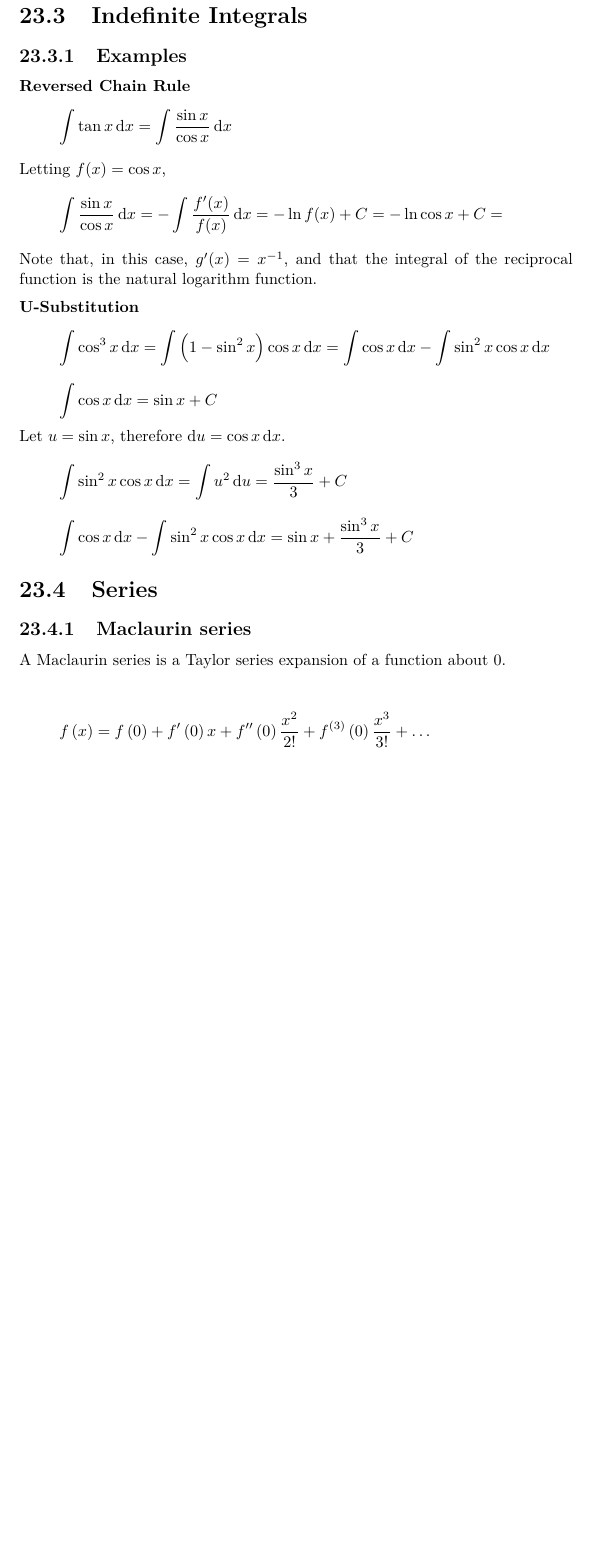
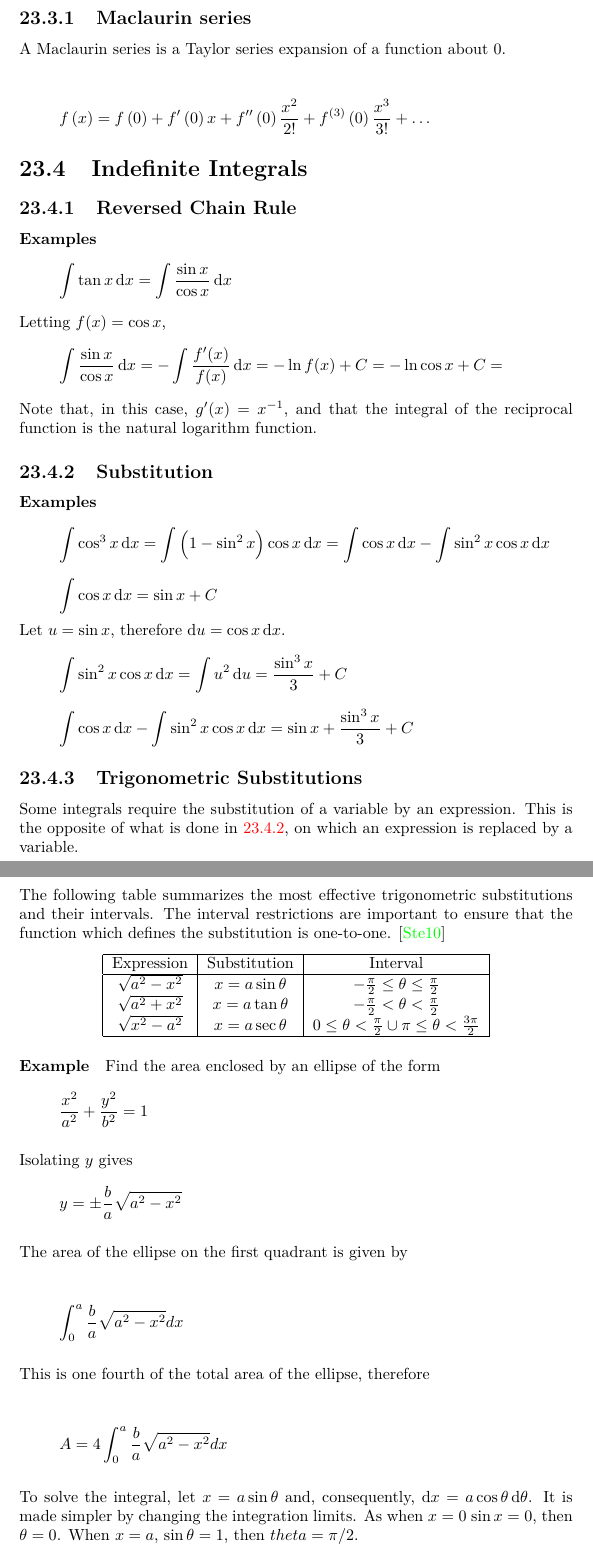
Before and after one commit to bernardosulzbach/notes, a LaTeX thesis (notes.tex): part of page 54 of 71 before the commit and two parts of pages 54 and 55 of 74 after it, the two joined at a grey line, cut so that both start at the same text, the shorter picture padded with empty space. Compiled offline with pdfLaTeX.

Commit message:
Wrote the Trigonometric Substitution subsection
Made some small adjustments to the integration section.
Also added BibLaTeX to enable citations.

```diff
--- a/notes.tex
+++ b/notes.tex
@@ -3,6 +3,7 @@
 % Enables proper hyphenation and informs other packages of the language this
 % document uses.
 \usepackage[english]{babel}
+\usepackage[backend=bibtex, style=alphabetic]{biblatex}
 % Latin Modern (a font with all the characters).
 \usepackage{lmodern}
 % AMS stuff
@@ -30,6 +31,8 @@
 \usepackage{xstring}
 \usepackage[iso,english]{isodate}
 \usepackage[dvipsnames]{xcolor}
+
+\addbibresource{biblio.bib}
 
 \theoremstyle{plain}
 \newtheorem*{theorem*}{Theorem}
@@ -1234,9 +1237,15 @@ series converges to \(e\).
 \[\left\{f\left[g\left(x\right)\right]\right\}'
 = f'\left[g\left(x\right)\right] g'\left(x\right)\]
 
+\section{Series}
+\subsection{Maclaurin series}
+A Maclaurin series is a Taylor series expansion of a function about 0.
+
+\[f\left(x\right) = f\left(0\right) + f'\left(0\right)x + f''\left(0\right)\frac{x^2}{2!} + f^{\left( 3 \right)}\left(0\right)\frac{x^3}{3!} + \ldots\]
+
 \section{Indefinite Integrals}
-\subsection{Examples}
-\textbf{Reversed Chain Rule}
+\subsection{Reversed Chain Rule}
+\paragraph{Examples}
 \[\int \tan x \dif x = \int \frac{\sin{x}}{\cos{x}} \dif x\]
 Letting \(f(x) = \cos x\),
 \[\int \frac{\sin{x}}{\cos{x}} \dif x = - \int \frac{f'(x)}{f(x)} \dif x
@@ -1244,7 +1253,8 @@ Letting \(f(x) = \cos x\),
 Note that, in this case, \(g'(x) = x^{-1}\), and that the integral of the
 reciprocal function is the natural logarithm function.
 
-\textbf{U-Substitution}
+\subsection{Substitution}\label{substitution}
+\paragraph{Examples}
 \[\int \cos^3 x \dif x
 = \int \left( 1 - \sin^2 x \right) \cos x \dif x
 = \int \cos x \dif x - \int \sin^2 x \cos x \dif x\]
@@ -1254,8 +1264,49 @@ Let \(u = \sin x\), therefore \(\dif u = \cos x \dif x\).
 \[\int \cos x \dif x - \int \sin^2 x \cos x \dif x
 = \sin x + \frac{\sin^3 x}{3} + C\]
 
-\section{Series}
-\subsection{Maclaurin series}
-A Maclaurin series is a Taylor series expansion of a function about 0.
-
-\[f\left(x\right) = f\left(0\right) + f'\left(0\right)x + f''\left(0\right)\frac{x^2}{2!} + f^{\left( 3 \right)}\left(0\right)\frac{x^3}{3!} + \ldots\]
+\subsection{Trigonometric Substitutions}
+Some integrals require the substitution of a variable by an expression. This is
+the opposite of what is done in \ref{substitution}, on which an expression is
+replaced by a variable.
+
+The following table summarizes the most effective trigonometric substitutions
+and their intervals. The interval restrictions are important to ensure that the
+function which defines the substitution is one-to-one. \cite{stewart}
+
+\begin{center}
+    \begin{tabular}{ |c|c|c| }
+        \hline
+        Expression & Substitution & Interval \\
+        \hline
+        \(\sqrt{a^2 - x^2}\)
+          & \(x = a\sin\theta\)
+          & \(-\frac{\pi}{2} \le \theta \le \frac{\pi}{2}\) \\
+        \(\sqrt{a^2 + x^2}\)
+          & \(x = a\tan\theta\)
+          & \(-\frac{\pi}{2} < \theta < \frac{\pi}{2}\) \\
+        \(\sqrt{x^2 - a^2}\)
+          & \(x = a\sec\theta\)
+          & \(0 \le \theta < \frac{\pi}{2} \cup \pi \le \theta < \frac{3\pi}{2}\) \\
+        \hline
+    \end{tabular}
+\end{center}
+
+\paragraph{Example}
+Find the area enclosed by an ellipse of the form
+\[\frac{x^2}{a^2} + \frac{y^2}{b^2} = 1\]
+
+Isolating \(y\) gives
+\[y = \pm \frac{b}{a} \sqrt{a^2 - x^2}\]
+
+The area of the ellipse on the first quadrant is given by
+
+\[\int_{0}^{a} \frac{b}{a} \sqrt{a^2 - x^2} dx\]
+
+This is one fourth of the total area of the ellipse, therefore
+
+\[A = 4 \int_{0}^{a} \frac{b}{a} \sqrt{a^2 - x^2} dx\]
+
+To solve the integral, let \(x = a\sin\theta\) and, consequently, \(\dif x = a
+\cos \theta \dif \theta\). It is made simpler by changing the integration
+limits.  As when \(x = 0\) \(\sin x = 0\), then \(\theta = 0\).  When \(x =
+a\), \(\sin \theta = 1\), then \(theta = \pi / 2\).
```
Also changed, not shown: biblio.bib (added, +16 -0 lines), notes.tex (16 more changed lines).
